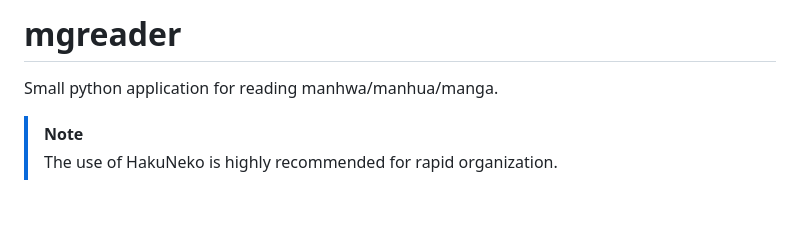
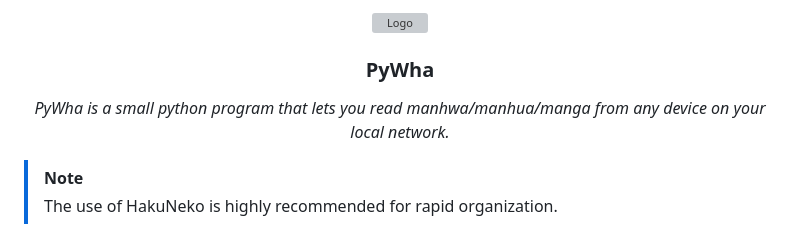
Before and after one commit to kerogs/pyhwa, a Markdown page: README.md, the part around the change. Rendered like a GitHub page; blank space fills up the shorter version; grey boxes are pictures that could not be loaded.

Commit message:
add logo and application start

```diff
--- a/README.md
+++ b/README.md
@@ -1,5 +1,8 @@
-# mgreader
-Small python application for reading manhwa/manhua/manga.
+<div align="center">
+    <img alt="Logo" src=".ksinf/pywha.svg" height="100">
+    <h3>PyWha</h3>
+    <p><em>PyWha is a small python program that lets you read manhwa/manhua/manga from any device on your local network.</em></p>
+</div>
 
 > [!NOTE]
 > The use of HakuNeko is highly recommended for rapid organization.
```
Also changed, not shown: .ksinf/pywha.png (added), .ksinf/pywha_rounded.png (added), 3 other files.
